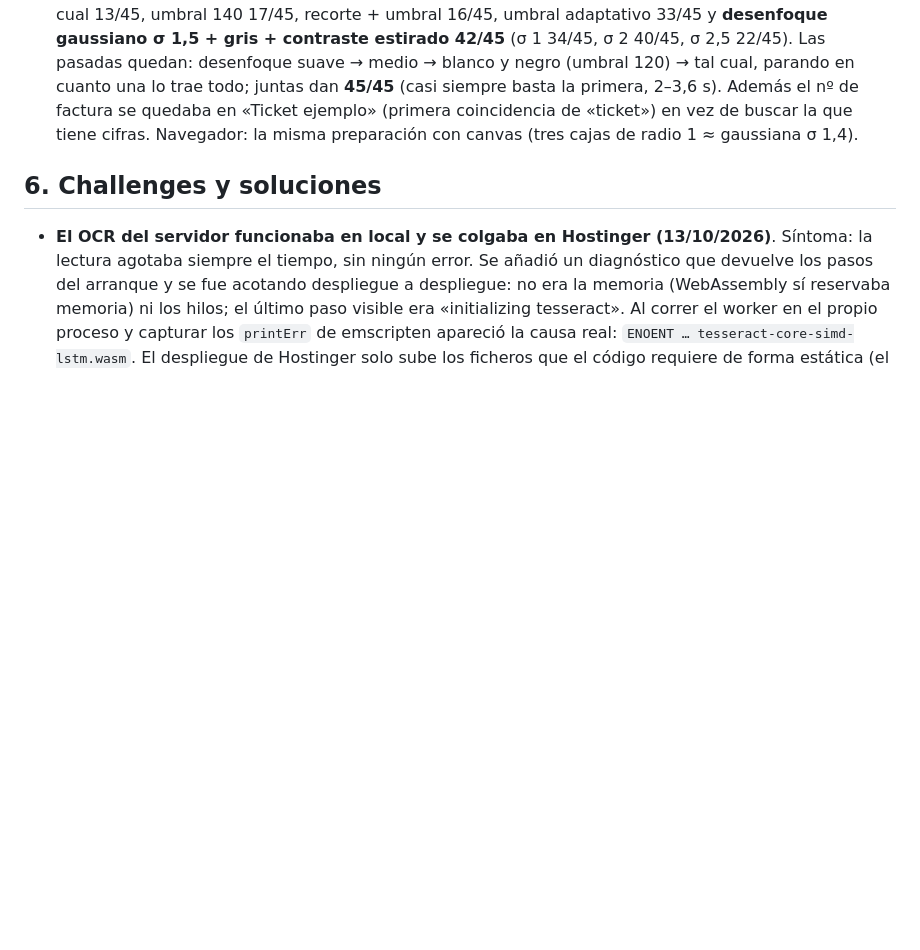
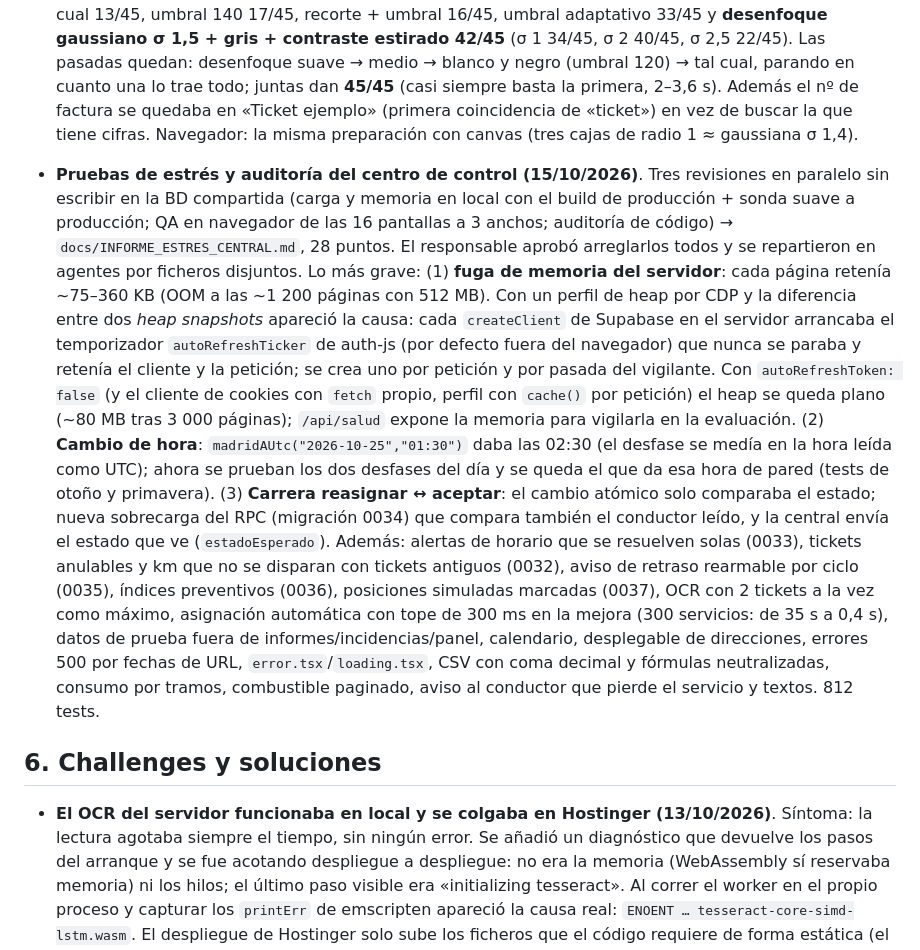
Before and after one commit to osalgado50/TransferdeLuxe, a Markdown page: docs/DOCUMENTACION_TECNICA.md, the part around the change. GitHub-like rendering; blank space fills up the shorter version.

Commit message:
Documentación: resultado de las pruebas de estrés y los 28 arreglos
Co-Authored-By: Claude Opus 5.5 <noreply@anthropic.com>

```diff
--- a/docs/DOCUMENTACION_TECNICA.md
+++ b/docs/DOCUMENTACION_TECNICA.md
@@ -636,6 +636,27 @@ Navegador (central)    Móvil del conductor (PWA)    Navegador (cliente)
   «Ticket ejemplo» (primera coincidencia de «ticket») en vez de buscar la que tiene cifras. Navegador: la misma
   preparación con canvas (tres cajas de radio 1 ≈ gaussiana σ 1,4).
 
+- **Pruebas de estrés y auditoría del centro de control (15/10/2026)**. Tres revisiones en paralelo sin escribir en la
+  BD compartida (carga y memoria en local con el build de producción + sonda suave a producción; QA en navegador de las
+  16 pantallas a 3 anchos; auditoría de código) → `docs/INFORME_ESTRES_CENTRAL.md`, 28 puntos. El responsable aprobó
+  arreglarlos todos y se repartieron en agentes por ficheros disjuntos. Lo más grave:
+  (1) **fuga de memoria del servidor**: cada página retenía ~75–360 KB (OOM a las ~1 200 páginas con 512 MB). Con un
+  perfil de heap por CDP y la diferencia entre dos *heap snapshots* apareció la causa: cada `createClient` de Supabase en
+  el servidor arrancaba el temporizador `autoRefreshTicker` de auth-js (por defecto fuera del navegador) que nunca se
+  paraba y retenía el cliente y la petición; se crea uno por petición y por pasada del vigilante. Con
+  `autoRefreshToken: false` (y el cliente de cookies con `fetch` propio, perfil con `cache()` por petición) el heap se
+  queda plano (~80 MB tras 3 000 páginas); `/api/salud` expone la memoria para vigilarla en la evaluación.
+  (2) **Cambio de hora**: `madridAUtc("2026-10-25","01:30")` daba las 02:30 (el desfase se medía en la hora leída como
+  UTC); ahora se prueban los dos desfases del día y se queda el que da esa hora de pared (tests de otoño y primavera).
+  (3) **Carrera reasignar ↔ aceptar**: el cambio atómico solo comparaba el estado; nueva sobrecarga del RPC (migración
+  0034) que compara también el conductor leído, y la central envía el estado que ve (`estadoEsperado`).
+  Además: alertas de horario que se resuelven solas (0033), tickets anulables y km que no se disparan con tickets
+  antiguos (0032), aviso de retraso rearmable por ciclo (0035), índices preventivos (0036), posiciones simuladas
+  marcadas (0037), OCR con 2 tickets a la vez como máximo, asignación automática con tope de 300 ms en la mejora (300
+  servicios: de 35 s a 0,4 s), datos de prueba fuera de informes/incidencias/panel, calendario, desplegable de
+  direcciones, errores 500 por fechas de URL, `error.tsx`/`loading.tsx`, CSV con coma decimal y fórmulas neutralizadas,
+  consumo por tramos, combustible paginado, aviso al conductor que pierde el servicio y textos. 812 tests.
+
 ## 6. Challenges y soluciones
 - **El OCR del servidor funcionaba en local y se colgaba en Hostinger (13/10/2026)**. Síntoma: la lectura agotaba
   siempre el tiempo, sin ningún error. Se añadió un diagnóstico que devuelve los pasos del arranque y se fue acotando
```
Also changed, not shown: docs/INFORME_ESTRES_CENTRAL.md (+14 -0 lines).
